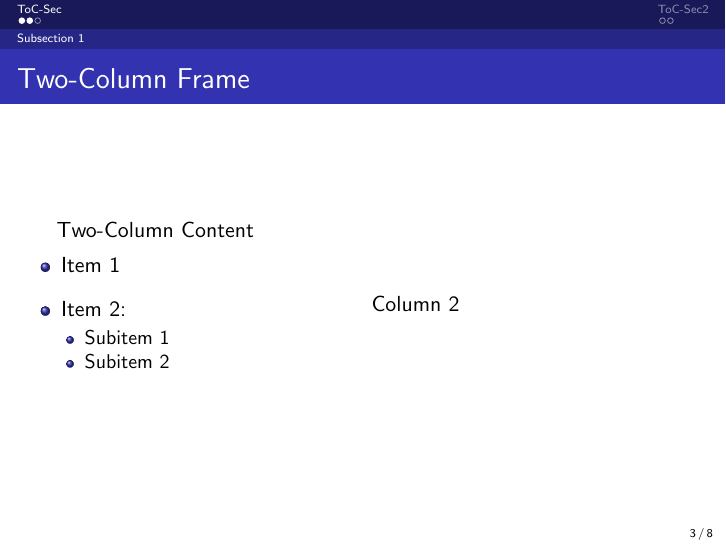
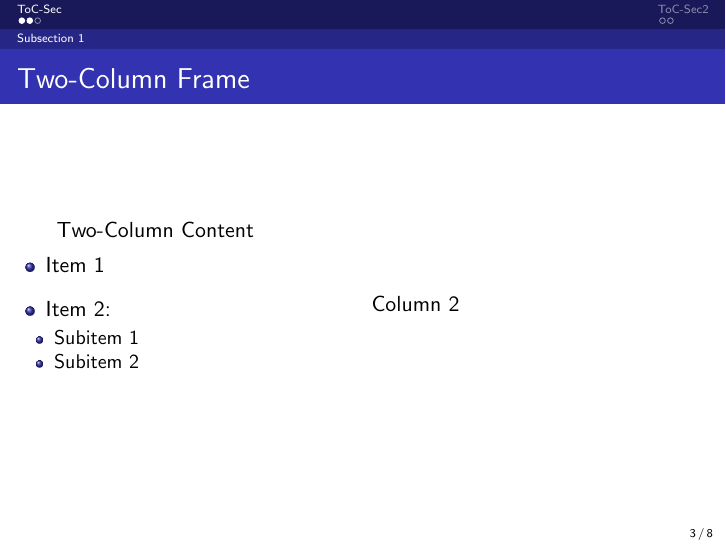
Before and after one commit to fed-franz/latex-templates, LaTeX slides (presentation/Presentation-Template.tex): page 5 of 16. Compiled offline with pdfLaTeX.

Commit message:
reduce list indent

```diff
--- a/presentation/Presentation-Template.tex
+++ b/presentation/Presentation-Template.tex
@@ -8,6 +8,11 @@
 \usepackage{listings}
 \newsavebox\lstbox
 \usepackage{xcolor}
+
+%Reduce itemize indentation
+\setlength{\leftmargini}{0.5cm}
+\setlength{\leftmarginii}{0.5cm}
+
 
 %%%%%%%%%%%%%%%%%%%%%%%%%%%%%%%%%%%%%%%%%%%%%%%%%%%%%%%%%%%%%%%%%%%%%%%%%%%%%%%%%%%%%%%%%%%%%%%%%%%%%%%%%%
 
```
